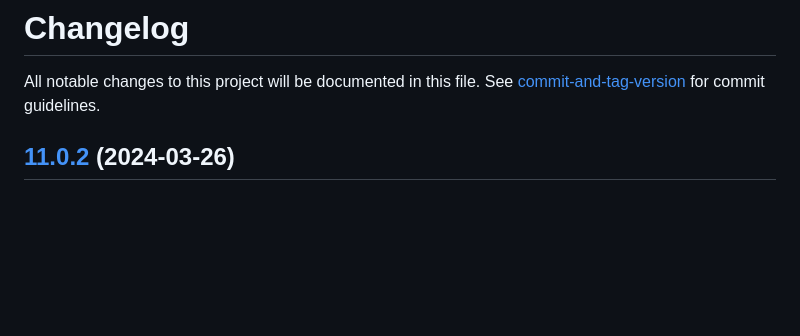
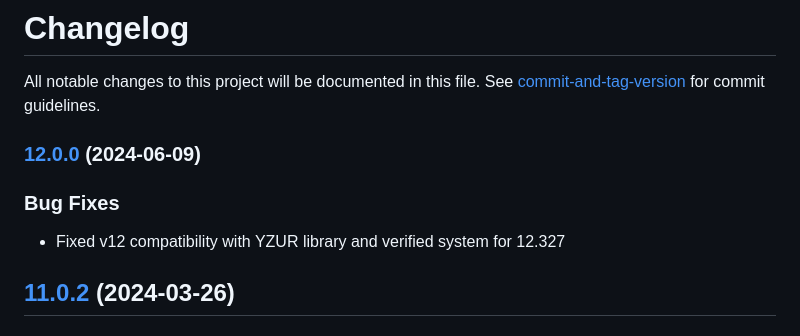
Before and after one commit to fvtt-fria-ligan/blade-runner-foundry-vtt, a Markdown page: CHANGELOG.md, the part around the change. GitHub-like rendering; blank space fills up the shorter version.

Commit message:
chore (release): release v12.0.0

```diff
--- a/CHANGELOG.md
+++ b/CHANGELOG.md
@@ -1,6 +1,12 @@
 # Changelog
 
 All notable changes to this project will be documented in this file. See [commit-and-tag-version](https://github.com/absolute-version/commit-and-tag-version) for commit guidelines.
+
+### [12.0.0](https://github.com/fvtt-fria-ligan/blade-runner-foundry-vtt/compare/11.0.2...12.0.0) (2024-06-09)
+
+### Bug Fixes
+
+- Fixed v12 compatibility with YZUR library and verified system for 12.327
 
 ## [11.0.2](https://github.com/fvtt-fria-ligan/blade-runner-foundry-vtt/compare/11.0.1...11.0.2) (2024-03-26)
 
```
